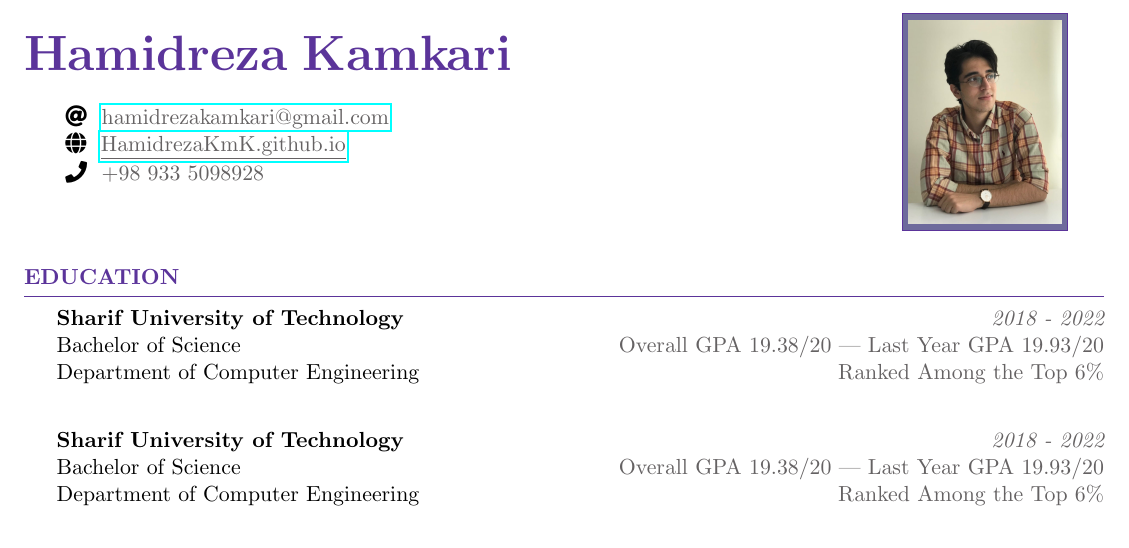
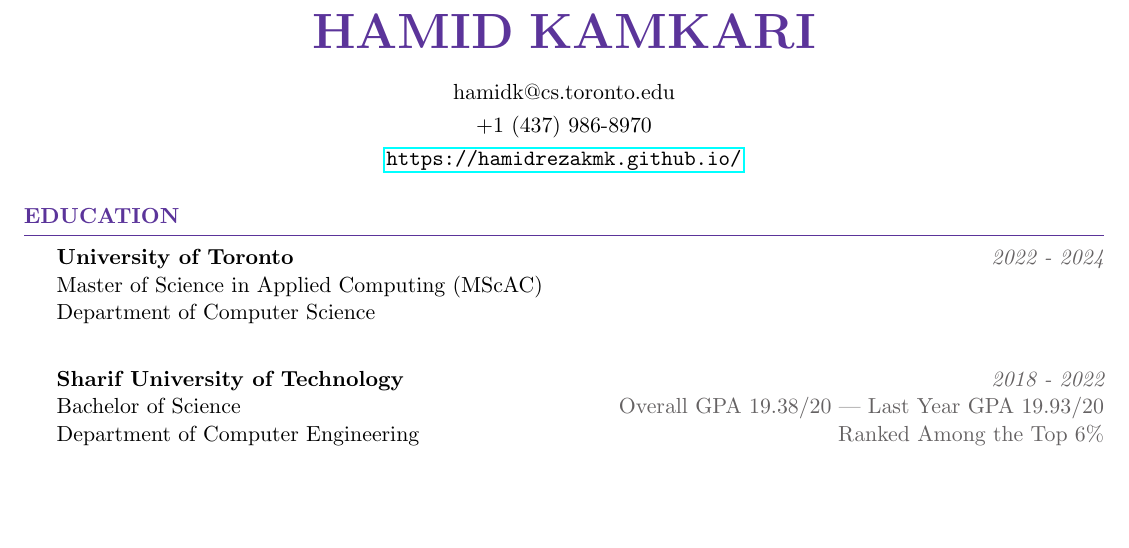
Before and after one commit to HamidrezaKmK/HamidrezaKmK.github.io, a LaTeX CV (docs/CV/cv_hamidreza.tex, which reads docs/CV/resume.cls): part of page 1 of 2, cut at the place of the change, the shorter picture padded with empty space. Compiled offline with pdfLaTeX.

Commit message:
Update CV

```diff
--- a/docs/CV/cv_hamidreza.tex
+++ b/docs/CV/cv_hamidreza.tex
@@ -30,35 +30,31 @@
 %\newcommand{\tab}[1]{\hspace{.2667\textwidth}\rlap{#1}}
 %\newcommand{\itab}[1]{\hspace{0em}\rlap{#1}}
 
-% \address{ +98 933 5098928 }
-% \address{\url{https://hamidrezakmk.github.io/}} % Your Personal webpage
-% %\address{123 Pleasant Lane \\ City, State 12345} % Your secondary addess (optional)
-% \address{ hamidrezakamkari@gmail.com }
-% \name{Hamidreza Kamkari} % Your name
+\address{+1 (437) 986-8970}
+\address{\url{https://hamidrezakmk.github.io/}} % Your Personal webpage
+\address{700 University Avenue} % Your secondary addess (optional)
+\address{ hamidk@cs.toronto.edu }
+\name{\Huge \textcolor{RoyalPurple!100}{\bf HAMID} \textcolor{RoyalPurple!100}{\scshape \bf KAMKARI}} % Your name
 
 
 \begin{document}
-\begin{minipage}{0.48\textwidth}
-{\Huge \textcolor{RoyalPurple!100}{\bf Hamidreza} \textcolor{RoyalPurple!100}{\scshape \bf Kamkari}}\\
-\\
-‌\hspace{6mm} \faAt \ \ \textcolor{Black!70}{\href{mailto:hamidrezakamkari@gmail.com}{hamidrezakamkari@gmail.com}}\\
-‌\hspace{6mm} \faGlobe \ \ \textcolor{Black!70}{\href{https://hamidrezakmk.github.io/}{\underline{HamidrezaKmK.github.io}}}\\
-‌\hspace{6mm} \faPhone \ \ \textcolor{Black!70}{+98 933 5098928}\\
-\end{minipage} \begin{minipage}{0.48\textwidth}
-\begin{flushright}
-\fcolorbox{RoyalPurple}{CadetBlue}{\includegraphics[width=7em]{me.jpg}}
-\end{flushright}
-\end{minipage}
-\\
+% \begin{minipage}{0.48\textwidth}
+% {\Huge \textcolor{RoyalPurple!100}{\bf Hamidreza} \textcolor{RoyalPurple!100}{\scshape \bf Kamkari}}\\
+% \end{minipage} \begin{minipage}{0.40\textwidth}
+% ‌\hspace{6mm} \faAt \ \ \textcolor{Black!70}{\href{mailto:hamidk@cs.toronto.edu}{hamidk@cs.toronto.edu}}\\
+% ‌\hspace{6mm} \faGlobe \ \ \textcolor{Black!70}{\href{https://hamidrezakmk.github.io/}{\underline{HamidrezaKmK.github.io}}}\\
+% ‌\hspace{6mm} \faPhone \ \ \textcolor{Black!70}{+1 (437) 986-8970}\\
+% \end{minipage}
+%\\
 %----------------------------------------------------------------------------------------
 %	EDUCATION SECTION
 %----------------------------------------------------------------------------------------
 
 \begin{rSection}{Education}
 
-{\bf Sharif University of Technology} \hfill \textcolor{Black!70}{\em 2018 - 2022}
-\\ Bachelor of Science \hfill \textcolor{Black!70}{ Overall GPA 19.38/20 | Last Year GPA 19.93/20}
-\\ Department of Computer Engineering \hfill \textcolor{Black!70}{Ranked Among the Top 6\%}
+{\bf University of Toronto} \hfill \textcolor{Black!70}{\em 2022 - 2024}
+\\ Master of Science in Applied Computing (MScAC)
+\\ Department of Computer Science
 \\
 
 {\bf Sharif University of Technology} \hfill \textcolor{Black!70}{\em 2018 - 2022}
--- a/docs/CV/resume.cls
+++ b/docs/CV/resume.cls
@@ -79,7 +79,10 @@
 \let\ori@document=\document
 \renewcommand{\document}{
   \ori@document  % Begin document
-  \printname % Print the name specified with \name
+  \begingroup
+    \hfil{\@name}\hfil
+    \nameskip\break
+  \endgroup
   \@ifundefined{@addressone}{}{ % Print the first address if specified
     \printaddress{\@addressone}}
   \@ifundefined{@addresstwo}{}{ % Print the second address if specified
```
